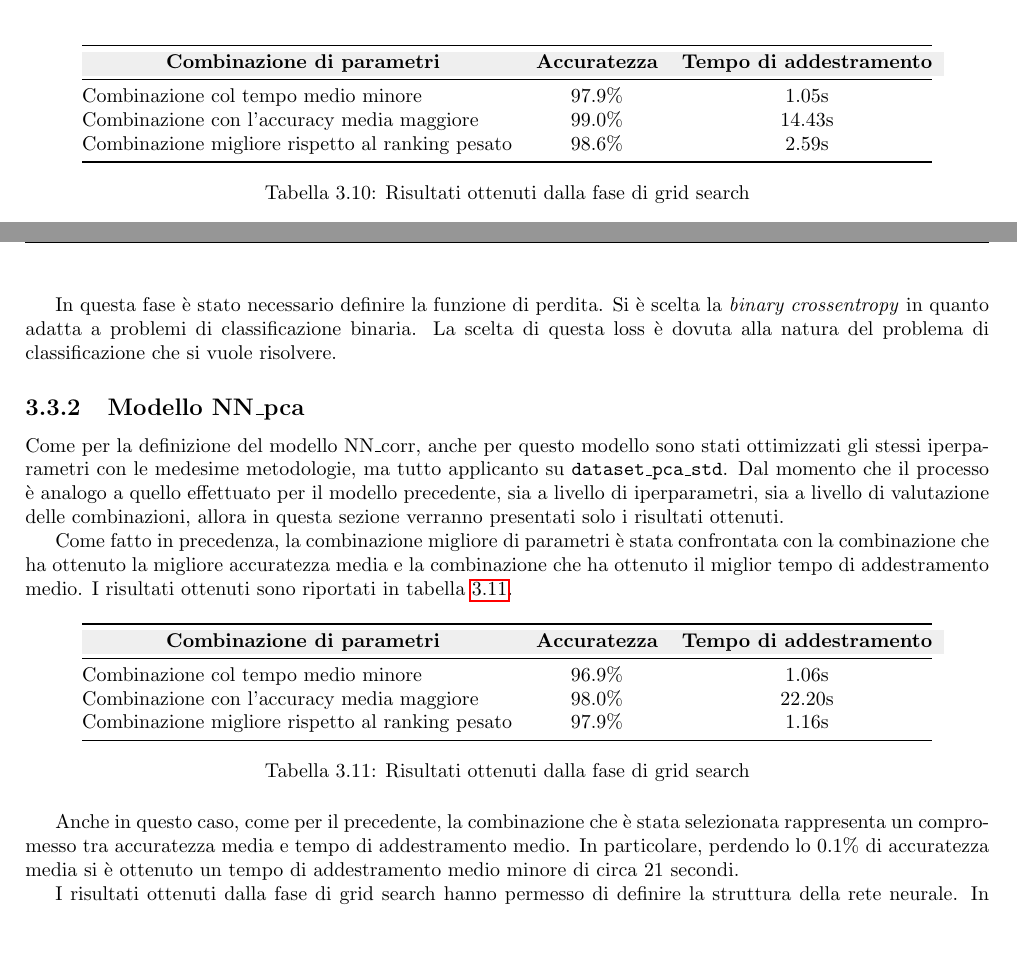
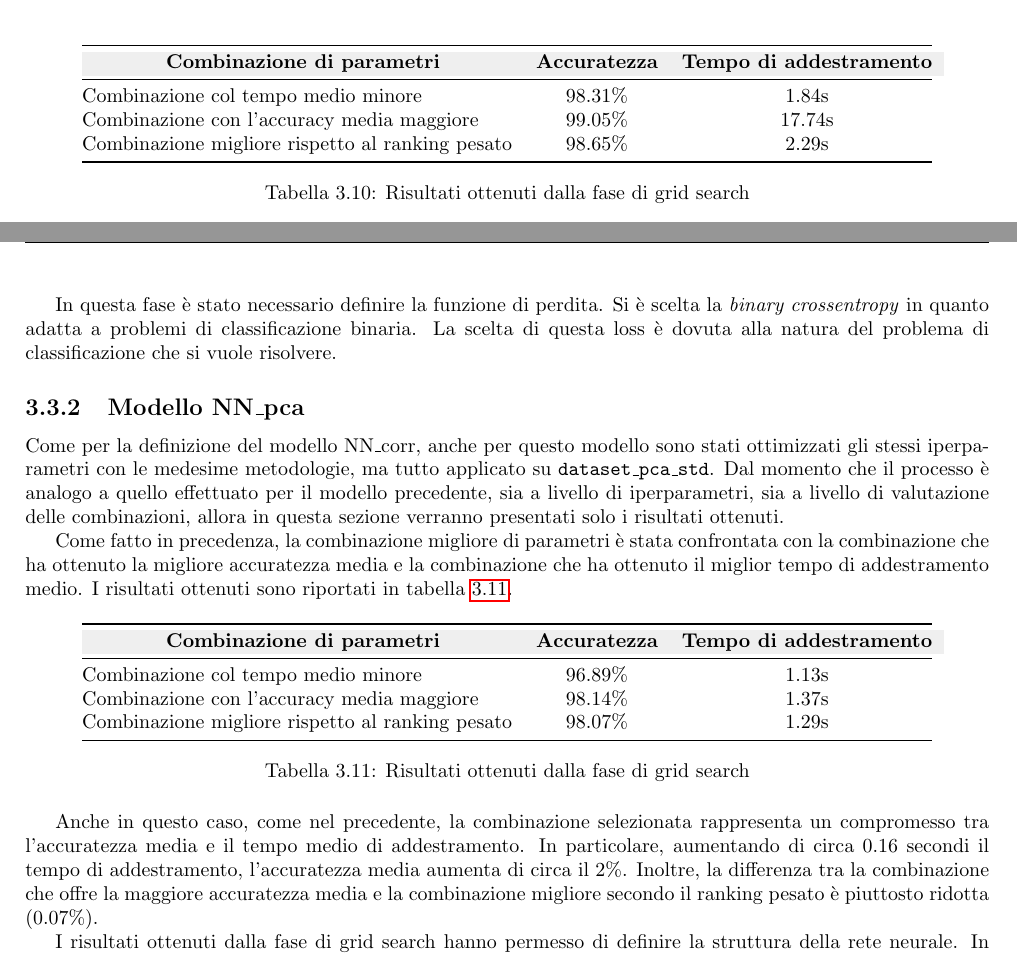
Before and after one commit to Tezze2001/brain-tumor-analysis, a LaTeX document (report/main.tex, which reads report/chapters/modelli.tex): two parts of pages 20 and 21 of 33, joined at a grey line, cut so that both start at the same text, the shorter picture padded with empty space. Compiled offline with pdfLaTeX.

Commit message:
Correzione rete

```diff
--- a/report/chapters/modelli.tex
+++ b/report/chapters/modelli.tex
@@ -498,9 +498,9 @@ media maggiore, ottenendo i risultati riportati in tabella \ref{tab:ris-grid-sea
         \toprule
         \rowcolor[HTML]{EFEFEF}
         \multicolumn{1}{c}{\cellcolor[HTML]{EFEFEF}\textbf{Combinazione di parametri}} & \textbf{Accuratezza} & \textbf{Tempo di addestramento} \\ \midrule
-        Combinazione col tempo medio minore                                & 97.9\%               & 1.05s                           \\
-        Combinazione con l'accuracy media maggiore                                         & 99.0\%               & 14.43s                          \\
-        Combinazione migliore rispetto al ranking pesato                                               & 98.6\%               & 2.59s                           \\ \bottomrule
+        Combinazione col tempo medio minore                                            & 98.31\%               & 1.84s                           \\
+        Combinazione con l'accuracy media maggiore                                     & 99.05\%               & 17.74s                          \\
+        Combinazione migliore rispetto al ranking pesato                               & 98.65\%               & 2.29s                           \\ \bottomrule
     \end{tabular}
     \caption{Risultati ottenuti dalla fase di grid search}
     \label{tab:ris-grid-search}
@@ -576,7 +576,7 @@ classificazione che si vuole risolvere.
 \subsection{Modello NN\_pca}
 
 Come per la definizione del modello NN\_corr, anche per questo modello sono stati
-ottimizzati gli stessi iperparametri con le medesime metodologie, ma tutto applicanto
+ottimizzati gli stessi iperparametri con le medesime metodologie, ma tutto applicato
 su \texttt{dataset\_pca\_std}. Dal momento che il processo è analogo a quello
 effettuato per il modello precedente, sia a livello di iperparametri, sia a livello
 di valutazione delle combinazioni, allora in questa sezione verranno presentati
@@ -593,18 +593,20 @@ riportati in tabella \ref{tab:ris-grid-search-pca}.
         \toprule
         \rowcolor[HTML]{EFEFEF}
         \multicolumn{1}{c}{\cellcolor[HTML]{EFEFEF}\textbf{Combinazione di parametri}} & \textbf{Accuratezza} & \textbf{Tempo di addestramento} \\ \midrule
-        Combinazione col tempo medio minore & 96.9\%               & 1.06s                           \\
-        Combinazione con l'accuracy media maggiore          & 98.0\%               & 22.20s                          \\
-        Combinazione migliore rispetto al ranking pesato                & 97.9\%               & 1.16s                           \\ \bottomrule
+        Combinazione col tempo medio minore                                            & 96.89\%              & 1.13s                           \\
+        Combinazione con l'accuracy media maggiore                                     & 98.14\%              & 1.37s                          \\
+        Combinazione migliore rispetto al ranking pesato                               & 98.07\%              & 1.29s                           \\ \bottomrule
     \end{tabular}
     \caption{Risultati ottenuti dalla fase di grid search}
     \label{tab:ris-grid-search-pca}
 \end{table}
 
-Anche in questo caso, come per il precedente, la combinazione che è stata selezionata
-rappresenta un compromesso tra accuratezza media e tempo di addestramento medio. In particolare,
-perdendo lo $0.1\%$ di accuratezza media si è ottenuto un tempo di addestramento medio minore
-di circa $21$ secondi.
+Anche in questo caso, come nel precedente, la combinazione selezionata
+rappresenta un compromesso tra l'accuratezza media e il tempo medio di
+addestramento. In particolare, aumentando di circa $0.16$ secondi il tempo di
+addestramento, l'accuratezza media aumenta di circa il $2\%$. Inoltre, la
+differenza tra la combinazione che offre la maggiore accuratezza media e la
+combinazione migliore secondo il ranking pesato è piuttosto ridotta ($0.07\%$).
 
 I risultati ottenuti dalla fase di grid search hanno permesso di definire la
 struttura della rete neurale. In particolare, la rete neurale è composta da $1$
```
Also changed, not shown: report/img/rete/struttura_rete_pca.png, report/chapters/modelli.tex (2 more changed lines).
